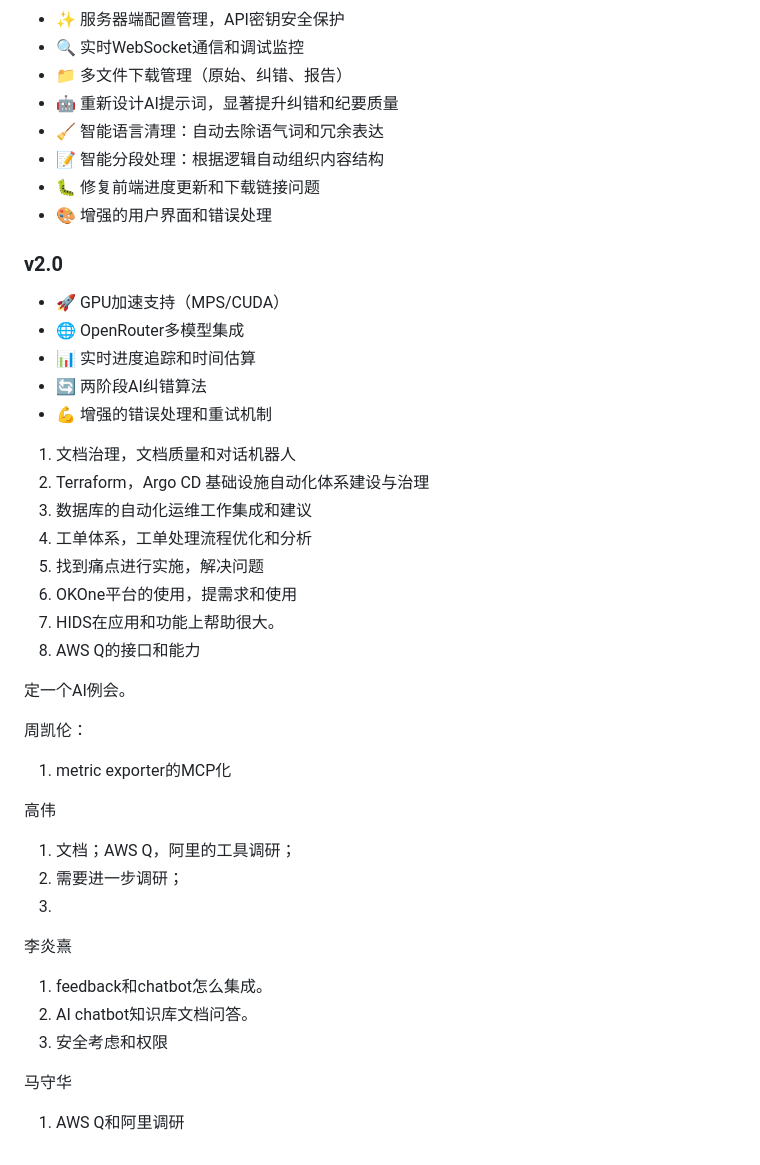
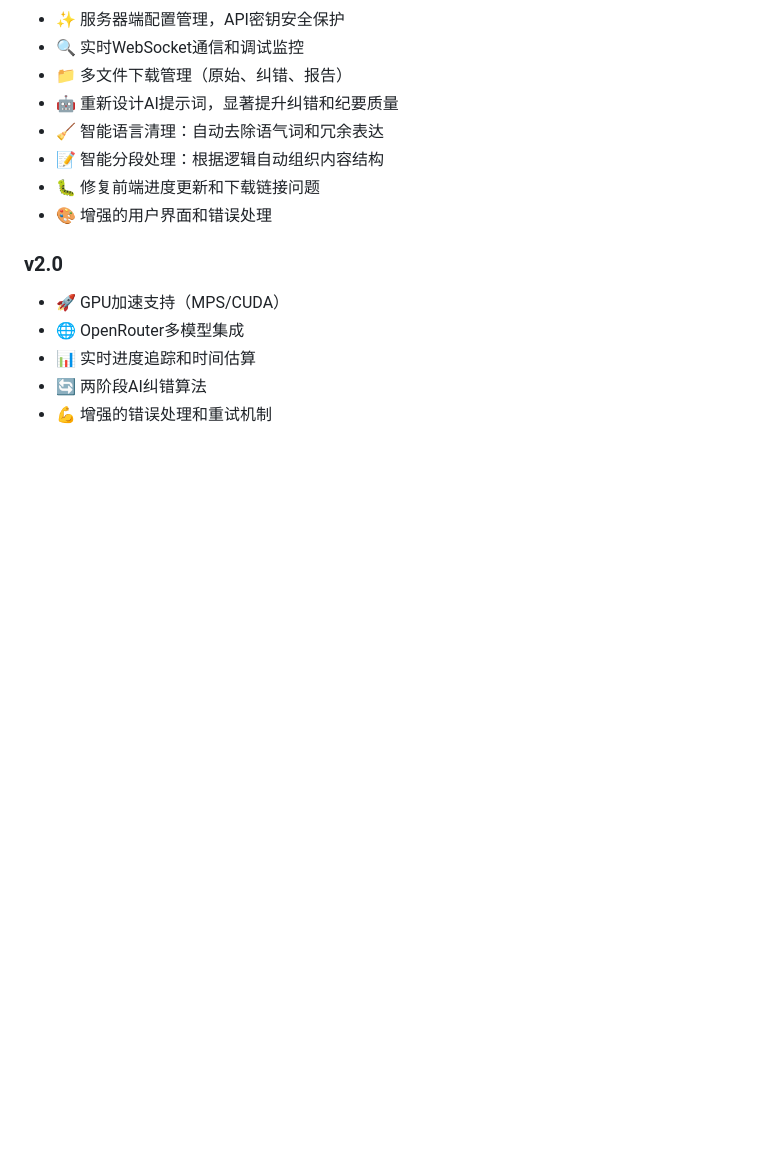
Before and after one commit to johngai19/meeting_summary, a Markdown page: README.md, the part around the change. GitHub-like rendering; blank space fills up the shorter version.

Commit message:
Update README to remove outdated discussion points
Removed several items from the project discussion list.

```diff
--- a/README.md
+++ b/README.md
@@ -411,31 +411,3 @@ ollama pull llama3.1
 - 📊 实时进度追踪和时间估算
 - 🔄 两阶段AI纠错算法
 - 💪 增强的错误处理和重试机制
-
-1. 文档治理，文档质量和对话机器人
-2. Terraform，Argo CD 基础设施自动化体系建设与治理
-3. 数据库的自动化运维工作集成和建议
-4. 工单体系，工单处理流程优化和分析
-5. 找到痛点进行实施，解决问题
-6. OKOne平台的使用，提需求和使用
-7. HIDS在应用和功能上帮助很大。
-8. AWS Q的接口和能力
-
-定一个AI例会。
-
-
-周凯伦：
-1. metric exporter的MCP化
-
-高伟
-1. 文档；AWS Q，阿里的工具调研；
-2. 需要进一步调研；
-3.
-
-李炎熹
-1. feedback和chatbot怎么集成。
-2. AI chatbot知识库文档问答。
-3. 安全考虑和权限
-
-马守华
-1. AWS Q和阿里调研
```
